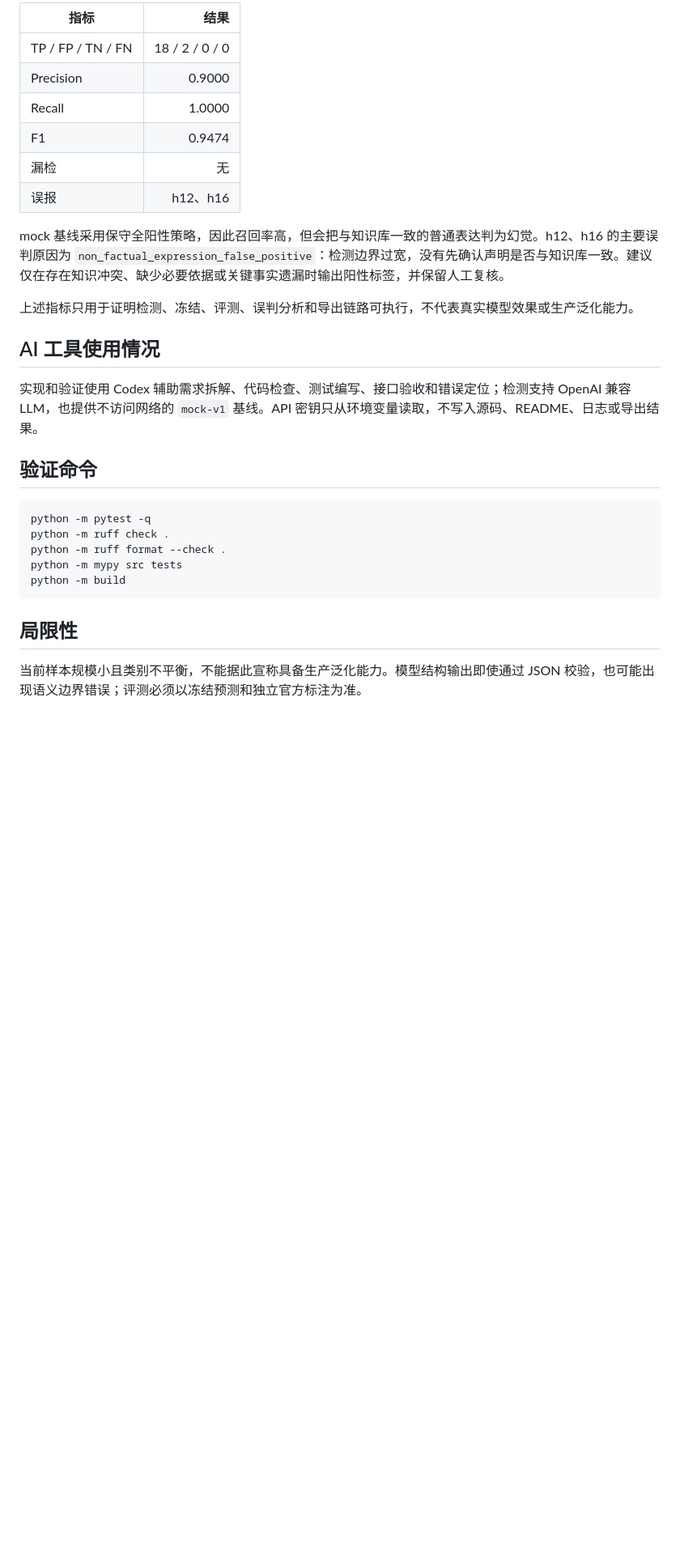
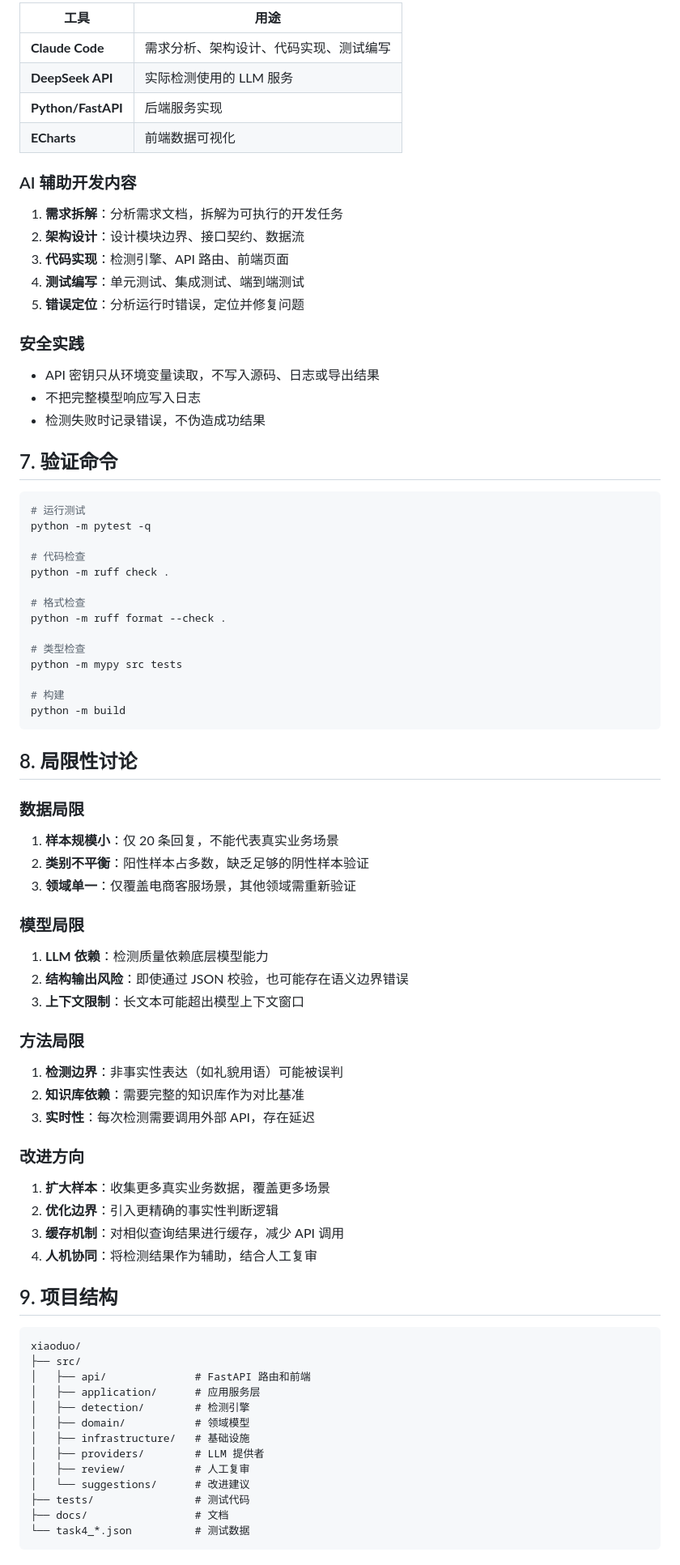
Before and after one commit to Flandern1211/hallucination-detector, a Markdown page: README.md, the part around one of its changes. Shown at 81% size. GitHub-like rendering; blank space fills up the shorter version.

````diff
--- a/README.md
+++ b/README.md
@@ -39,31 +141,86 @@ python -m uvicorn src.api.app:app --reload
 
-| 指标 | 结果 |
-|---|---:|
-| TP / FP / TN / FN | 18 / 2 / 0 / 0 |
-| Precision | 0.9000 |
-| Recall | 1.0000 |
-| F1 | 0.9474 |
-| 漏检 | 无 |
-| 误报 | h12、h16 |
+| 工具 | 用途 |
+|------|------|
+| **Claude Code** | 需求分析、架构设计、代码实现、测试编写 |
+| **DeepSeek API** | 实际检测使用的 LLM 服务 |
+| **Python/FastAPI** | 后端服务实现 |
+| **ECharts** | 前端数据可视化 |
 
-mock 基线采用保守全阳性策略，因此召回率高，但会把与知识库一致的普通表达判为幻觉。h12、h16 的主要误判原因为 `non_factual_expression_false_positive`：检测边界过宽，没有先确认声明是否与知识库一致。建议仅在存在知识冲突、缺少必要依据或关键事实遗漏时输出阳性标签，并保留人工复核。
+### AI 辅助开发内容
 
-上述指标只用于证明检测、冻结、评测、误判分析和导出链路可执行，不代表真实模型效果或生产泛化能力。
+1. **需求拆解**：分析需求文档，拆解为可执行的开发任务
+2. **架构设计**：设计模块边界、接口契约、数据流
+3. **代码实现**：检测引擎、API 路由、前端页面
+4. **测试编写**：单元测试、集成测试、端到端测试
+5. **错误定位**：分析运行时错误，定位并修复问题
 
-## AI 工具使用情况
+### 安全实践
 
-实现和验证使用 Codex 辅助需求拆解、代码检查、测试编写、接口验收和错误定位；检测支持 OpenAI 兼容 LLM，也提供不访问网络的 `mock-v1` 基线。API 密钥只从环境变量读取，不写入源码、README、日志或导出结果。
+- API 密钥只从环境变量读取，不写入源码、日志或导出结果
+- 不把完整模型响应写入日志
+- 检测失败时记录错误，不伪造成功结果
 
-## 验证命令
+## 7. 验证命令
 
-```text
+```bash
+# 运行测试
 python -m pytest -q
+
+# 代码检查
 python -m ruff check .
+
+# 格式检查
 python -m ruff format --check .
+
+# 类型检查
 python -m mypy src tests
+
+# 构建
 python -m build
 ```
 
-## 局限性
+## 8. 局限性讨论
 
-当前样本规模小且类别不平衡，不能据此宣称具备生产泛化能力。模型结构输出即使通过 JSON 校验，也可能出现语义边界错误；评测必须以冻结预测和独立官方标注为准。
+### 数据局限
+
+1. **样本规模小**：仅 20 条回复，不能代表真实业务场景
+2. **类别不平衡**：阳性样本占多数，缺乏足够的阴性样本验证
+3. **领域单一**：仅覆盖电商客服场景，其他领域需重新验证
+
+### 模型局限
+
+1. **LLM 依赖**：检测质量依赖底层模型能力
+2. **结构输出风险**：即使通过 JSON 校验，也可能存在语义边界错误
+3. **上下文限制**：长文本可能超出模型上下文窗口
+
+### 方法局限
+
+1. **检测边界**：非事实性表达（如礼貌用语）可能被误判
+2. **知识库依赖**：需要完整的知识库作为对比基准
+3. **实时性**：每次检测需要调用外部 API，存在延迟
+
+### 改进方向
+
+1. **扩大样本**：收集更多真实业务数据，覆盖更多场景
+2. **优化边界**：引入更精确的事实性判断逻辑
+3. **缓存机制**：对相似查询结果进行缓存，减少 API 调用
+4. **人机协同**：将检测结果作为辅助，结合人工复审
+
+## 9. 项目结构
+
+```
+xiaoduo/
+├── src/
+│   ├── api/              # FastAPI 路由和前端
+│   ├── application/      # 应用服务层
+│   ├── detection/        # 检测引擎
+│   ├── domain/           # 领域模型
+│   ├── infrastructure/   # 基础设施
+│   ├── providers/        # LLM 提供者
+│   ├── review/           # 人工复审
+│   └── suggestions/      # 改进建议
+├── tests/                # 测试代码
+├── docs/                 # 文档
+└── task4_*.json          # 测试数据
+```
+
````
Also changed, not shown: other parts of README.md (+123 -18 lines).
